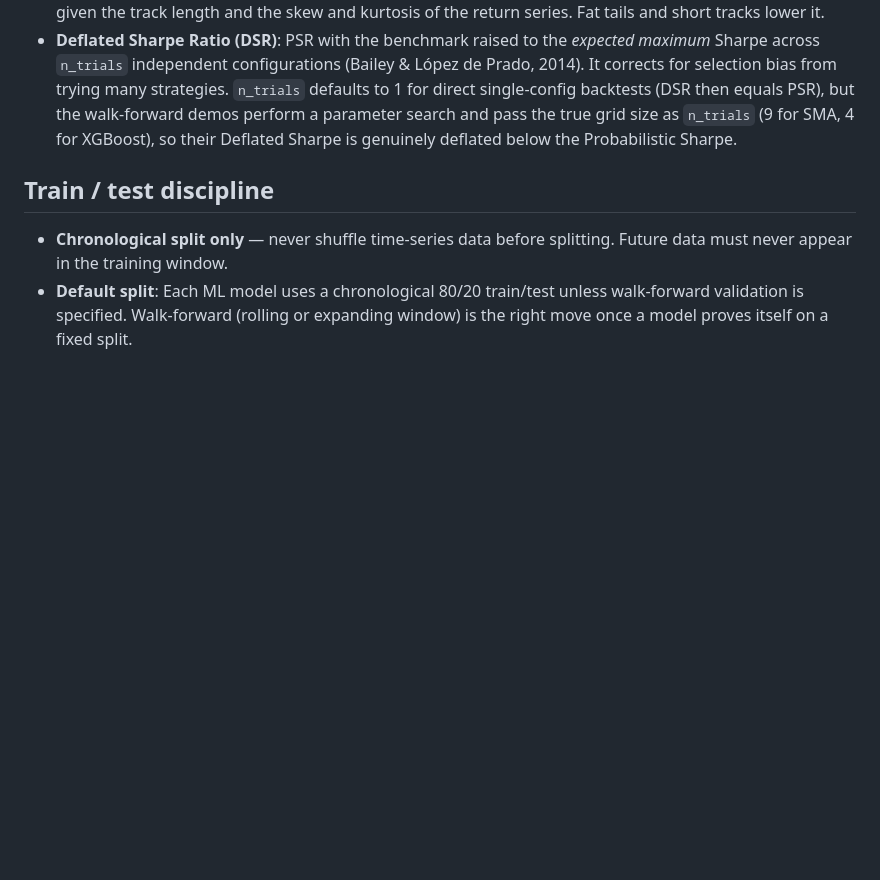
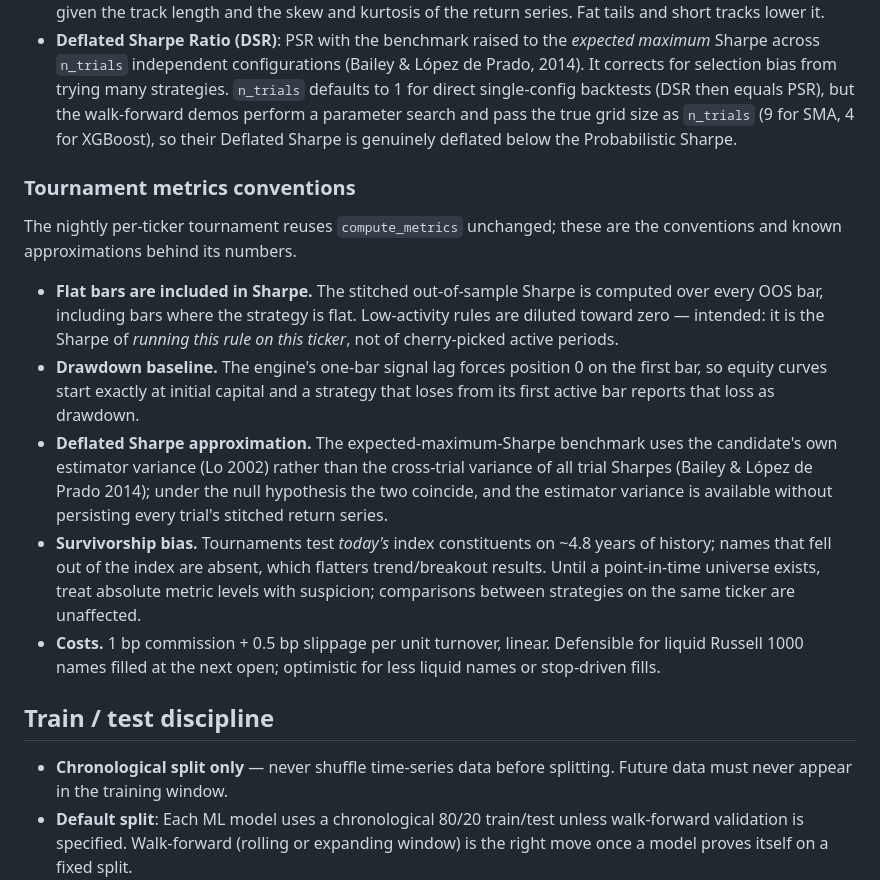
Before and after one commit to VanKyle00/trading-models, a Markdown page: docs/methodology.md, the part around the change. Drawn GitHub-style; blank space fills up the shorter version.

Commit message:
docs(methodology): tournament metrics conventions - flat-bar sharpe, DD baseline, DSR approximation, survivorship, costs

```diff
--- a/docs/methodology.md
+++ b/docs/methodology.md
@@ -94,6 +94,32 @@ JSON-serialized to each model's `results/metrics.json`.
   and pass the true grid size as `n_trials` (9 for SMA, 4 for XGBoost), so
   their Deflated Sharpe is genuinely deflated below the Probabilistic Sharpe.
 
+### Tournament metrics conventions
+
+The nightly per-ticker tournament reuses `compute_metrics` unchanged; these are
+the conventions and known approximations behind its numbers.
+
+- **Flat bars are included in Sharpe.** The stitched out-of-sample Sharpe is
+  computed over every OOS bar, including bars where the strategy is flat.
+  Low-activity rules are diluted toward zero — intended: it is the Sharpe of
+  *running this rule on this ticker*, not of cherry-picked active periods.
+- **Drawdown baseline.** The engine's one-bar signal lag forces position 0 on
+  the first bar, so equity curves start exactly at initial capital and a
+  strategy that loses from its first active bar reports that loss as drawdown.
+- **Deflated Sharpe approximation.** The expected-maximum-Sharpe benchmark uses
+  the candidate's own estimator variance (Lo 2002) rather than the cross-trial
+  variance of all trial Sharpes (Bailey & López de Prado 2014); under the null
+  hypothesis the two coincide, and the estimator variance is available without
+  persisting every trial's stitched return series.
+- **Survivorship bias.** Tournaments test *today's* index constituents on ~4.8
+  years of history; names that fell out of the index are absent, which flatters
+  trend/breakout results. Until a point-in-time universe exists, treat absolute
+  metric levels with suspicion; comparisons between strategies on the same
+  ticker are unaffected.
+- **Costs.** 1 bp commission + 0.5 bp slippage per unit turnover, linear.
+  Defensible for liquid Russell 1000 names filled at the next open; optimistic
+  for less liquid names or stop-driven fills.
+
 ## Train / test discipline
 
 - **Chronological split only** — never shuffle time-series data before
```
